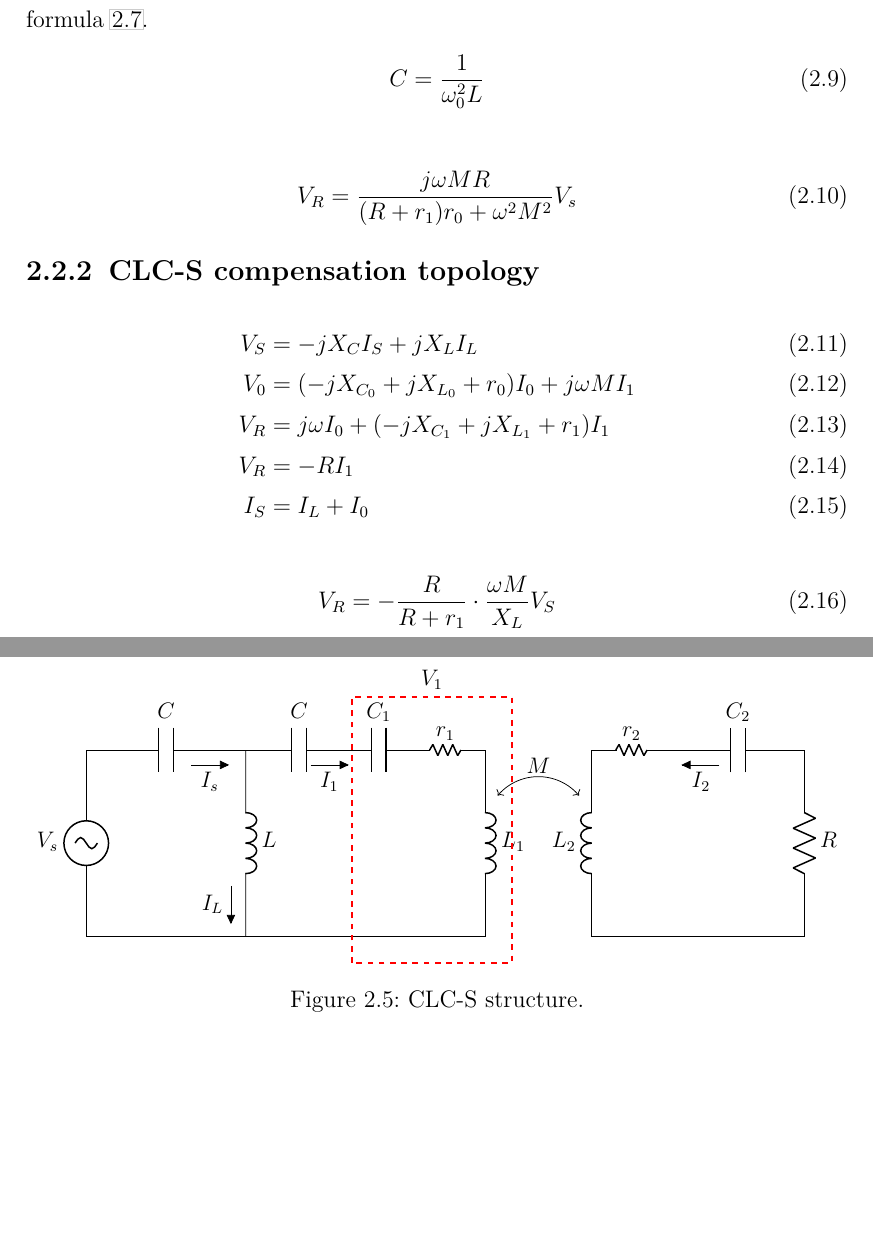
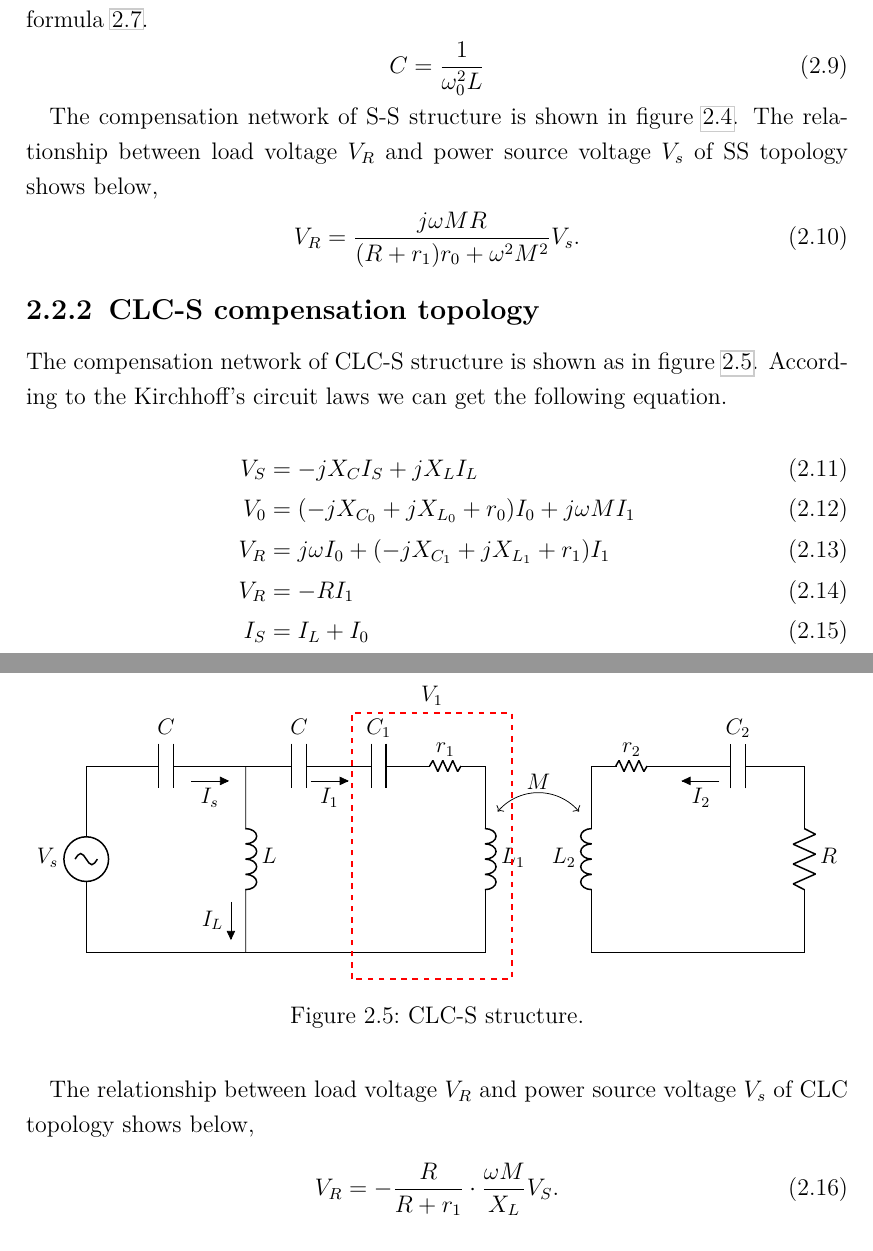
Before and after one commit to iostreamrain/MasterThesis, a LaTeX thesis (thesis.tex, which reads tex/chap2.tex): two parts of pages 20 and 21 of 48 before the commit and two parts of pages 20 and 21 of 49 after it, joined at a grey line, cut so that both start at the same text, the shorter picture padded with empty space. Compiled offline with pdfLaTeX.

Commit message:
temporarily save

```diff
--- a/tex/chap2.tex
+++ b/tex/chap2.tex
@@ -217,14 +217,16 @@ For any formed coil, we can measure its corresponding inductance value at a spec
 % \begin{equation}
 %     k=\frac{M}{\sqrt{L_1L_2}}
 % \end{equation}
-
+The compensation network of S-S structure is shown in figure \ref{fig:ss topology}.
+The relationship between load voltage $V_R$ and power source voltage $V_s$ of SS topology shows below,
 \begin{equation}
-    V_R = \frac{j \omega MR}{(R+r_1)r_0 + \omega^2 M^2} V_s
+    V_R = \frac{j \omega MR}{(R+r_1)r_0 + \omega^2 M^2} V_s.
 \end{equation}
 
 % 传输效率计算的式子
 
 \subsection{CLC-S compensation topology}
+
 \begin{figure}[!t]
     \centering
     % \includegraphics[width=0.93\linewidth]{images/2_clc_s_scheme.png}
@@ -258,8 +260,9 @@ For any formed coil, we can measure its corresponding inductance value at a spec
     \caption{CLC-S structure.}
     \label{fig:clcs topology}
 \end{figure}
-% 这两个图换一下标注
 
+The compensation network of CLC-S structure is shown as in figure \ref{fig:clcs topology}.
+According to the Kirchhoff's circuit laws we can get the following equation.
 
 \begin{equation}
     \begin{align}
@@ -271,8 +274,9 @@ For any formed coil, we can measure its corresponding inductance value at a spec
     \end{align}
 \end{equation}
 
+The relationship between load voltage $V_R$ and power source voltage $V_s$ of CLC topology shows below,
 \begin{equation}
-    V_R = - \frac{R}{R+r_1}\cdot \frac{\omega M}{X_L}V_S
+    V_R = - \frac{R}{R+r_1}\cdot \frac{\omega M}{X_L}V_S.
 \end{equation}
 
 \section{Underwater WPT system model}
```
Also changed, not shown: tex/chap4.tex (+4 -4 lines), tex/conclusions.tex (+2 -2 lines), tex/chap2.tex (2 more changed lines).
